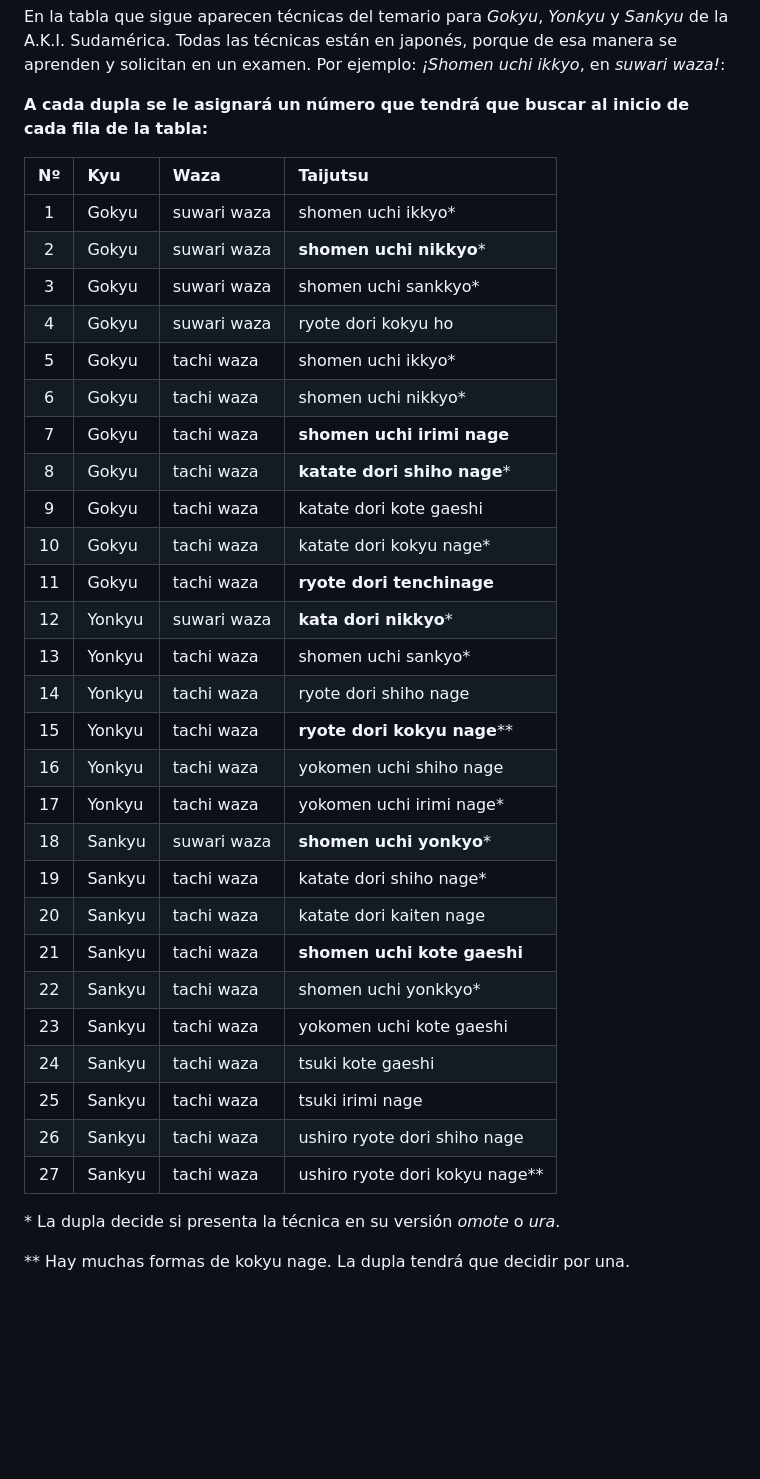
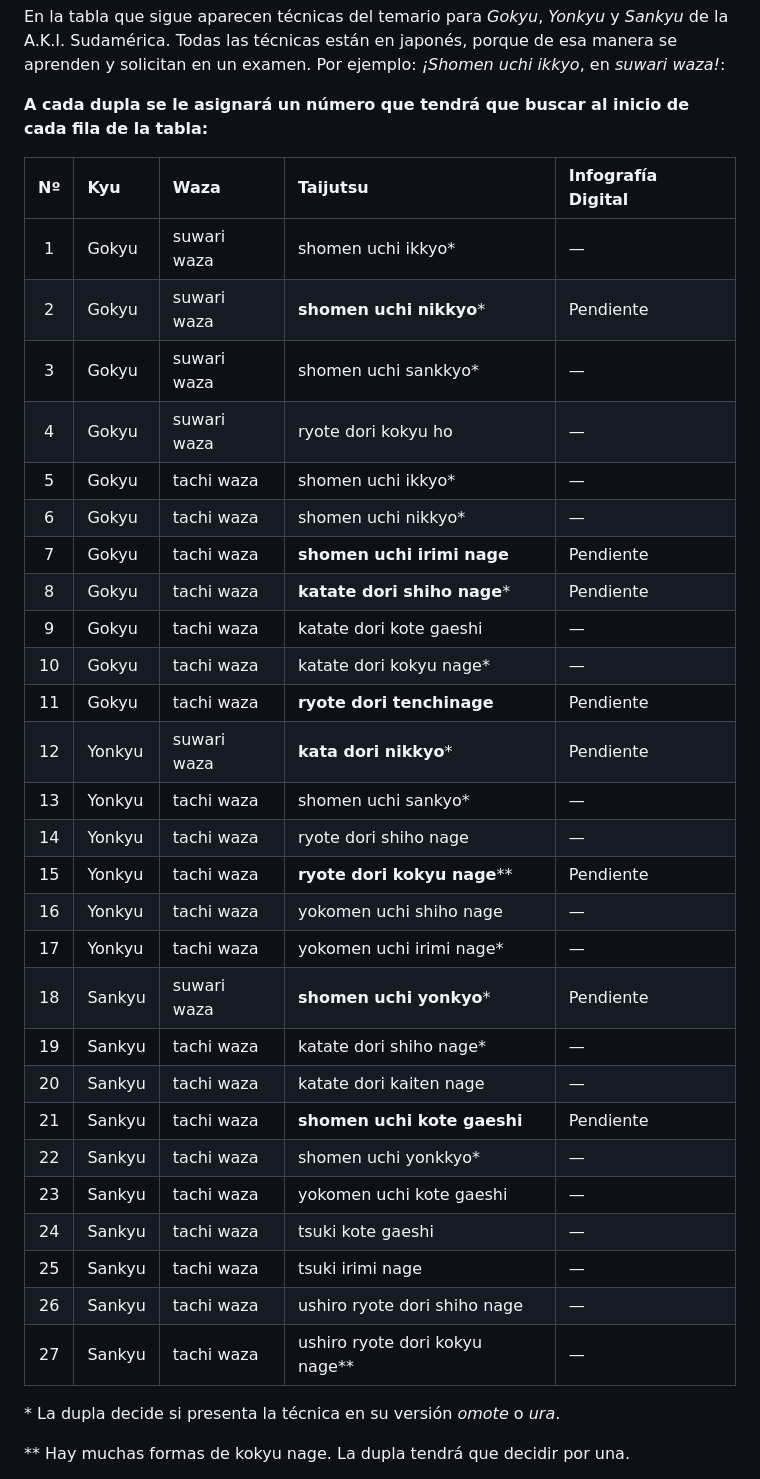
Before and after one commit to profesorfaco/dno075-2023-1, a Markdown page: clase-01/README.md, the part around the change. GitHub-like rendering; blank space fills up the shorter version.

```diff
--- a/clase-01/README.md
+++ b/clase-01/README.md
@@ -30,35 +30,35 @@ En la tabla que sigue aparecen técnicas del temario para *Gokyu*, *Yonkyu* y *S
 
 **A cada dupla se le asignará un número que tendrá que buscar al inicio de cada fila de la tabla:**
 
-| Nº | Kyu              | Waza        | Taijutsu |
-|:----:|:---------------|:------------|:------------------|
-| 1 |  Gokyu | suwari waza | shomen uchi ikkyo*  |
-| 2 |  Gokyu | suwari waza | **shomen uchi nikkyo**\*  |
-| 3 |  Gokyu | suwari waza | shomen uchi sankkyo* |
-| 4 |  Gokyu | suwari waza | ryote dori kokyu ho |
-| 5 |  Gokyu | tachi waza | shomen uchi ikkyo* |
-| 6 |  Gokyu | tachi waza | shomen uchi nikkyo* |
-| 7 |  Gokyu | tachi waza | **shomen uchi irimi nage** |
-| 8 |  Gokyu | tachi waza | **katate dori shiho nage**\* |
-| 9 |  Gokyu | tachi waza | katate dori kote gaeshi |
-| 10 |  Gokyu | tachi waza | katate dori kokyu nage* |
-| 11 |  Gokyu | tachi waza | **ryote dori tenchinage** |
-| 12 |  Yonkyu | suwari waza | **kata dori nikkyo**\* |
-| 13 |  Yonkyu | tachi waza | shomen uchi sankyo* |
-| 14 |  Yonkyu | tachi waza | ryote dori shiho nage |
-| 15 |  Yonkyu | tachi waza | **ryote dori kokyu nage**\*\* |
-| 16 |  Yonkyu | tachi waza | yokomen uchi shiho nage |
-| 17 |  Yonkyu | tachi waza | yokomen uchi irimi nage* |
-| 18 |  Sankyu | suwari waza | **shomen uchi yonkyo**\* |
-| 19 |  Sankyu | tachi waza | katate dori shiho nage* |
-| 20 |  Sankyu | tachi waza | katate dori kaiten nage |
-| 21 |  Sankyu | tachi waza | **shomen uchi kote gaeshi** |
-| 22 |  Sankyu | tachi waza | shomen uchi yonkkyo* |
-| 23 |  Sankyu | tachi waza | yokomen uchi kote gaeshi  |
-| 24 |  Sankyu | tachi waza | tsuki kote gaeshi  |
-| 25 |  Sankyu | tachi waza | tsuki irimi nage  |
-| 26 |  Sankyu | tachi waza | ushiro ryote dori shiho nage  |
-| 27 |  Sankyu | tachi waza | ushiro ryote dori kokyu nage**   |
+| Nº | Kyu              | Waza        | Taijutsu | Infografía Digital |
+|:----:|:---------------|:------------|:------------------|:----------------|
+| 1 |  Gokyu | suwari waza | shomen uchi ikkyo*  | — |
+| 2 |  Gokyu | suwari waza | **shomen uchi nikkyo**\*  | Pendiente |
+| 3 |  Gokyu | suwari waza | shomen uchi sankkyo* | — |
+| 4 |  Gokyu | suwari waza | ryote dori kokyu ho | — |
+| 5 |  Gokyu | tachi waza | shomen uchi ikkyo* | — |
+| 6 |  Gokyu | tachi waza | shomen uchi nikkyo* | — |
+| 7 |  Gokyu | tachi waza | **shomen uchi irimi nage** | Pendiente |
+| 8 |  Gokyu | tachi waza | **katate dori shiho nage**\* | Pendiente |
+| 9 |  Gokyu | tachi waza | katate dori kote gaeshi | — |
+| 10 |  Gokyu | tachi waza | katate dori kokyu nage* | — |
+| 11 |  Gokyu | tachi waza | **ryote dori tenchinage** | Pendiente |
+| 12 |  Yonkyu | suwari waza | **kata dori nikkyo**\* | Pendiente |
+| 13 |  Yonkyu | tachi waza | shomen uchi sankyo* | — |
+| 14 |  Yonkyu | tachi waza | ryote dori shiho nage | — |
+| 15 |  Yonkyu | tachi waza | **ryote dori kokyu nage**\*\* | Pendiente |
+| 16 |  Yonkyu | tachi waza | yokomen uchi shiho nage | — |
+| 17 |  Yonkyu | tachi waza | yokomen uchi irimi nage* | — |
+| 18 |  Sankyu | suwari waza | **shomen uchi yonkyo**\* | Pendiente |
+| 19 |  Sankyu | tachi waza | katate dori shiho nage* | — |
+| 20 |  Sankyu | tachi waza | katate dori kaiten nage | — |
+| 21 |  Sankyu | tachi waza | **shomen uchi kote gaeshi** | Pendiente |
+| 22 |  Sankyu | tachi waza | shomen uchi yonkkyo* | — |
+| 23 |  Sankyu | tachi waza | yokomen uchi kote gaeshi  | — |
+| 24 |  Sankyu | tachi waza | tsuki kote gaeshi  | — |
+| 25 |  Sankyu | tachi waza | tsuki irimi nage  | — |
+| 26 |  Sankyu | tachi waza | ushiro ryote dori shiho nage  | — |
+| 27 |  Sankyu | tachi waza | ushiro ryote dori kokyu nage**   | — |
 
 \* La dupla decide si presenta la técnica en su versión *omote* o *ura*.
 
```
